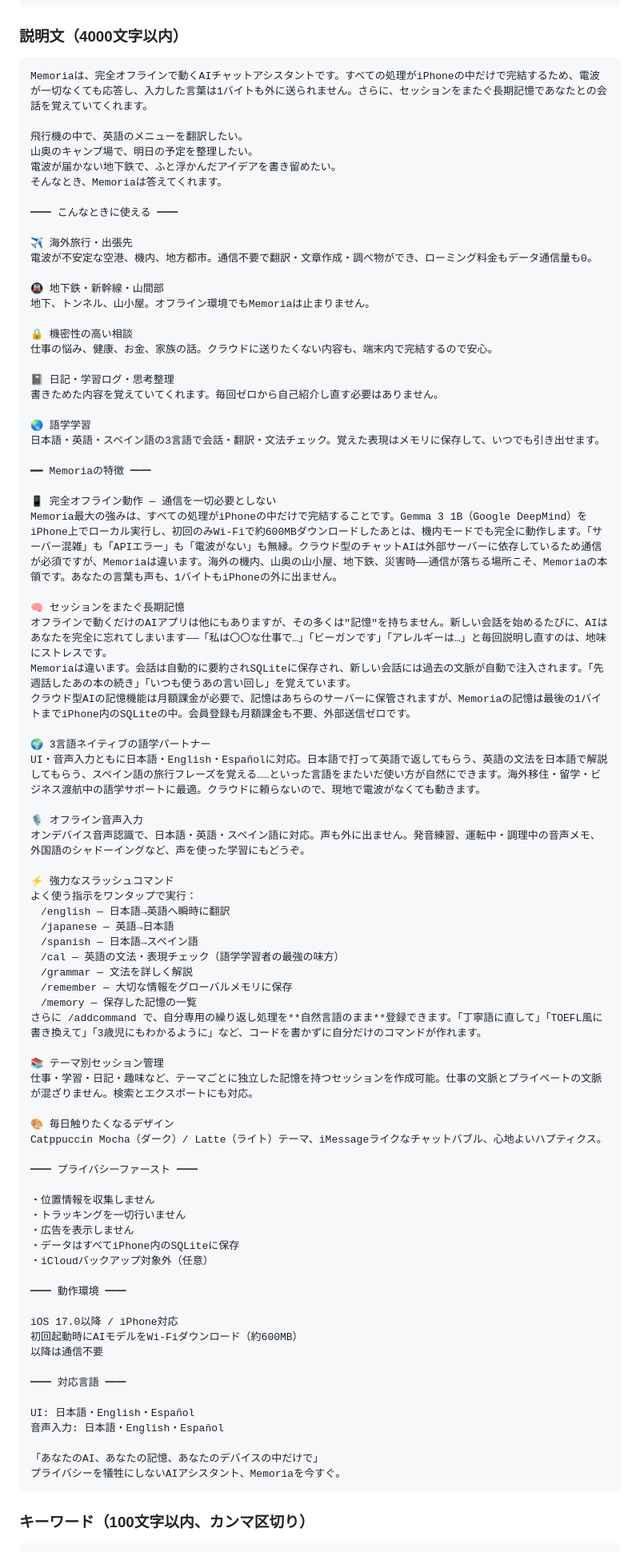
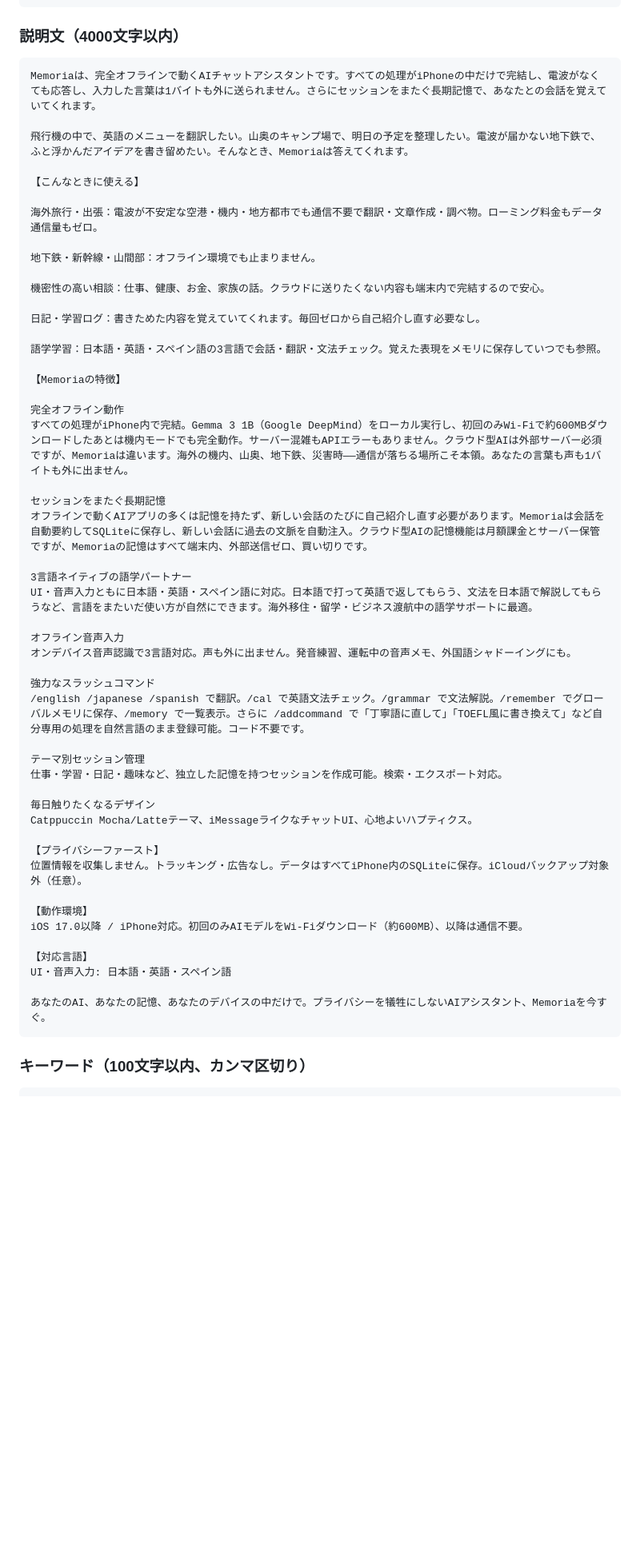
Before and after one commit to daichi1783/ollama-memory-chat, a Markdown page: APPSTORE_METADATA.md, the part around one of its changes. Shown at 80% size. Drawn GitHub-style; blank space fills up the shorter version.

````diff
--- a/APPSTORE_METADATA.md
+++ b/APPSTORE_METADATA.md
@@ -37,84 +37,55 @@ Memoria - Local AI
 
 ### 説明文（4000文字以内）
 ```
-Memoriaは、完全オフラインで動くAIチャットアシスタントです。すべての処理がiPhoneの中だけで完結するため、電波が一切なくても応答し、入力した言葉は1バイトも外に送られません。さらに、セッションをまたぐ長期記憶であなたとの会話を覚えていてくれます。
+Memoriaは、完全オフラインで動くAIチャットアシスタントです。すべての処理がiPhoneの中だけで完結し、電波がなくても応答し、入力した言葉は1バイトも外に送られません。さらにセッションをまたぐ長期記憶で、あなたとの会話を覚えていてくれます。
 
-飛行機の中で、英語のメニューを翻訳したい。
-山奥のキャンプ場で、明日の予定を整理したい。
-電波が届かない地下鉄で、ふと浮かんだアイデアを書き留めたい。
-そんなとき、Memoriaは答えてくれます。
+飛行機の中で、英語のメニューを翻訳したい。山奥のキャンプ場で、明日の予定を整理したい。電波が届かない地下鉄で、ふと浮かんだアイデアを書き留めたい。そんなとき、Memoriaは答えてくれます。
 
-━━ こんなときに使える ━━
+【こんなときに使える】
 
-✈️ 海外旅行・出張先
-電波が不安定な空港、機内、地方都市。通信不要で翻訳・文章作成・調べ物ができ、ローミング料金もデータ通信量も0。
+海外旅行・出張：電波が不安定な空港・機内・地方都市でも通信不要で翻訳・文章作成・調べ物。ローミング料金もデータ通信量もゼロ。
 
-🚇 地下鉄・新幹線・山間部
-地下、トンネル、山小屋。オフライン環境でもMemoriaは止まりません。
+地下鉄・新幹線・山間部：オフライン環境でも止まりません。
 
-🔒 機密性の高い相談
-仕事の悩み、健康、お金、家族の話。クラウドに送りたくない内容も、端末内で完結するので安心。
+機密性の高い相談：仕事、健康、お金、家族の話。クラウドに送りたくない内容も端末内で完結するので安心。
 
-📓 日記・学習ログ・思考整理
-書きためた内容を覚えていてくれます。毎回ゼロから自己紹介し直す必要はありません。
+日記・学習ログ：書きためた内容を覚えていてくれます。毎回ゼロから自己紹介し直す必要なし。
 
-🌏 語学学習
-日本語・英語・スペイン語の3言語で会話・翻訳・文法チェック。覚えた表現はメモリに保存して、いつでも引き出せます。
+語学学習：日本語・英語・スペイン語の3言語で会話・翻訳・文法チェック。覚えた表現をメモリに保存していつでも参照。
 
-━━ Memoriaの特徴 ━━
+【Memoriaの特徴】
 
-📱 完全オフライン動作 — 通信を一切必要としない
-Memoria最大の強みは、すべての処理がiPhoneの中だけで完結することです。Gemma 3 1B（Google DeepMind）をiPhone上でローカル実行し、初回のみWi-Fiで約600MBダウンロードしたあとは、機内モードでも完全に動作します。「サーバー混雑」も「APIエラー」も「電波がない」も無縁。クラウド型のチャットAIは外部サーバーに依存しているため通信が必須ですが、Memoriaは違います。海外の機内、山奥の山小屋、地下鉄、災害時——通信が落ちる場所こそ、Memoriaの本領です。あなたの言葉も声も、1バイトもiPhoneの外に出ません。
+完全オフライン動作
+すべての処理がiPhone内で完結。Gemma 3 1B（Google DeepMind）をローカル実行し、初回のみWi-Fiで約600MBダウンロードしたあとは機内モードでも完全動作。サーバー混雑もAPIエラーもありません。クラウド型AIは外部サーバー必須ですが、Memoriaは違います。海外の機内、山奥、地下鉄、災害時——通信が落ちる場所こそ本領。あなたの言葉も声も1バイトも外に出ません。
 
-🧠 セッションをまたぐ長期記憶
-オフラインで動くだけのAIアプリは他にもありますが、その多くは"記憶"を持ちません。新しい会話を始めるたびに、AIはあなたを完全に忘れてしまいます——「私は〇〇な仕事で…」「ビーガンです」「アレルギーは…」と毎回説明し直すのは、地味にストレスです。
-Memoriaは違います。会話は自動的に要約されSQLiteに保存され、新しい会話には過去の文脈が自動で注入されます。「先週話したあの本の続き」「いつも使うあの言い回し」を覚えています。
-クラウド型AIの記憶機能は月額課金が必要で、記憶はあちらのサーバーに保管されますが、Memoriaの記憶は最後の1バイトまでiPhone内のSQLiteの中。会員登録も月額課金も不要、外部送信ゼロです。
+セッションをまたぐ長期記憶
+オフラインで動くAIアプリの多くは記憶を持たず、新しい会話のたびに自己紹介し直す必要があります。Memoriaは会話を自動要約してSQLiteに保存し、新しい会話に過去の文脈を自動注入。クラウド型AIの記憶機能は月額課金とサーバー保管ですが、Memoriaの記憶はすべて端末内、外部送信ゼロ、買い切りです。
 
-🌍 3言語ネイティブの語学パートナー
-UI・音声入力ともに日本語・English・Españolに対応。日本語で打って英語で返してもらう、英語の文法を日本語で解説してもらう、スペイン語の旅行フレーズを覚える……といった言語をまたいだ使い方が自然にできます。海外移住・留学・ビジネス渡航中の語学サポートに最適。クラウドに頼らないので、現地で電波がなくても動きます。
+3言語ネイティブの語学パートナー
+UI・音声入力ともに日本語・英語・スペイン語に対応。日本語で打って英語で返してもらう、文法を日本語で解説してもらうなど、言語をまたいだ使い方が自然にできます。海外移住・留学・ビジネス渡航中の語学サポートに最適。
 
-🎙️ オフライン音声入力
-オンデバイス音声認識で、日本語・英語・スペイン語に対応。声も外に出ません。発音練習、運転中・調理中の音声メモ、外国語のシャドーイングなど、声を使った学習にもどうぞ。
+オフライン音声入力
+オンデバイス音声認識で3言語対応。声も外に出ません。発音練習、運転中の音声メモ、外国語シャドーイングにも。
 
-⚡ 強力なスラッシュコマンド
-よく使う指示をワンタップで実行：
-　/english — 日本語→英語へ瞬時に翻訳
-　/japanese — 英語→日本語
-　/spanish — 日本語→スペイン語
-　/cal — 英語の文法・表現チェック（語学学習者の最強の味方）
-　/grammar — 文法を詳しく解説
-　/remember — 大切な情報をグローバルメモリに保存
-　/memory — 保存した記憶の一覧
-さらに /addcommand で、自分専用の繰り返し処理を**自然言語のまま**登録できます。「丁寧語に直して」「TOEFL風に書き換えて」「3歳児にもわかるように」など、コードを書かずに自分だけのコマンドが作れます。
+強力なスラッシュコマンド
+/english /japanese /spanish で翻訳。/cal で英語文法チェック。/grammar で文法解説。/remember でグローバルメモリに保存、/memory で一覧表示。さらに /addcommand で「丁寧語に直して」「TOEFL風に書き換えて」など自分専用の処理を自然言語のまま登録可能。コード不要です。
 
-📚 テーマ別セッション管理
-仕事・学習・日記・趣味など、テーマごとに独立した記憶を持つセッションを作成可能。仕事の文脈とプライベートの文脈が混ざりません。検索とエクスポートにも対応。
+テーマ別セッション管理
+仕事・学習・日記・趣味など、独立した記憶を持つセッションを作成可能。検索・エクスポート対応。
 
-🎨 毎日触りたくなるデザイン
-Catppuccin Mocha（ダーク）/ Latte（ライト）テーマ、iMessageライクなチャットバブル、心地よいハプティクス。
+毎日触りたくなるデザイン
+Catppuccin Mocha/Latteテーマ、iMessageライクなチャットUI、心地よいハプティクス。
 
-━━ プライバシーファースト ━━
+【プライバシーファースト】
+位置情報を収集しません。トラッキング・広告なし。データはすべてiPhone内のSQLiteに保存。iCloudバックアップ対象外（任意）。
 
-・位置情報を収集しません
-・トラッキングを一切行いません
-・広告を表示しません
-・データはすべてiPhone内のSQLiteに保存
-・iCloudバックアップ対象外（任意）
+【動作環境】
+iOS 17.0以降 / iPhone対応。初回のみAIモデルをWi-Fiダウンロード（約600MB）、以降は通信不要。
 
-━━ 動作環境 ━━
+【対応言語】
+UI・音声入力: 日本語・英語・スペイン語
 
-iOS 17.0以降 / iPhone対応
-初回起動時にAIモデルをWi-Fiダウンロード（約600MB）
-以降は通信不要
-
-━━ 対応言語 ━━
-
-UI: 日本語・English・Español
-音声入力: 日本語・English・Español
-
-「あなたのAI、あなたの記憶、あなたのデバイスの中だけで」
-プライバシーを犠牲にしないAIアシスタント、Memoriaを今すぐ。
+あなたのAI、あなたの記憶、あなたのデバイスの中だけで。プライバシーを犠牲にしないAIアシスタント、Memoriaを今すぐ。
 ```
 
 ### キーワード（100文字以内、カンマ区切り）
````
Also changed, not shown: other parts of APPSTORE_METADATA.md (+48 -62 lines).
